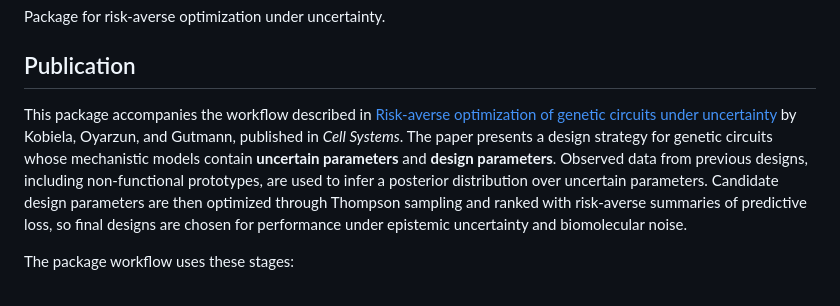
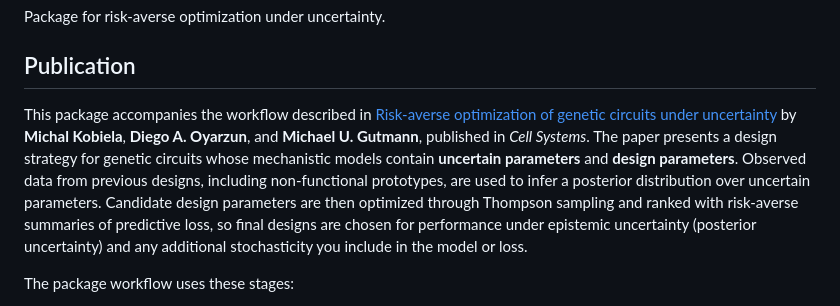
Before and after one commit to MichalKobiela/UncertaintyOptimization.jl, a Markdown page: docs/src/index.md, the part around the change. Drawn GitHub-style.

```diff
--- a/docs/src/index.md
+++ b/docs/src/index.md
@@ -10,7 +10,7 @@ Package for risk-averse optimization under uncertainty.
 
 ## Publication
 
-This package accompanies the workflow described in [Risk-averse optimization of genetic circuits under uncertainty](https://www.cell.com/cell-systems/fulltext/S2405-4712(25)00309-6) by Kobiela, Oyarzun, and Gutmann, published in *Cell Systems*. The paper presents a design strategy for genetic circuits whose mechanistic models contain **uncertain parameters** and **design parameters**. Observed data from previous designs, including non-functional prototypes, are used to infer a posterior distribution over uncertain parameters. Candidate design parameters are then optimized through Thompson sampling and ranked with risk-averse summaries of predictive loss, so final designs are chosen for performance under epistemic uncertainty and biomolecular noise.
+This package accompanies the workflow described in [Risk-averse optimization of genetic circuits under uncertainty](https://www.cell.com/cell-systems/fulltext/S2405-4712(25)00309-6) by **Michal Kobiela**, **Diego A. Oyarzun**, and **Michael U. Gutmann**, published in *Cell Systems*. The paper presents a design strategy for genetic circuits whose mechanistic models contain **uncertain parameters** and **design parameters**. Observed data from previous designs, including non-functional prototypes, are used to infer a posterior distribution over uncertain parameters. Candidate design parameters are then optimized through Thompson sampling and ranked with risk-averse summaries of predictive loss, so final designs are chosen for performance under epistemic uncertainty (posterior uncertainty) and any additional stochasticity you include in the model or loss.
 
 The package workflow uses these stages:
 
```
Also changed, not shown: docs/src/workflow.md (+21 -17 lines).
